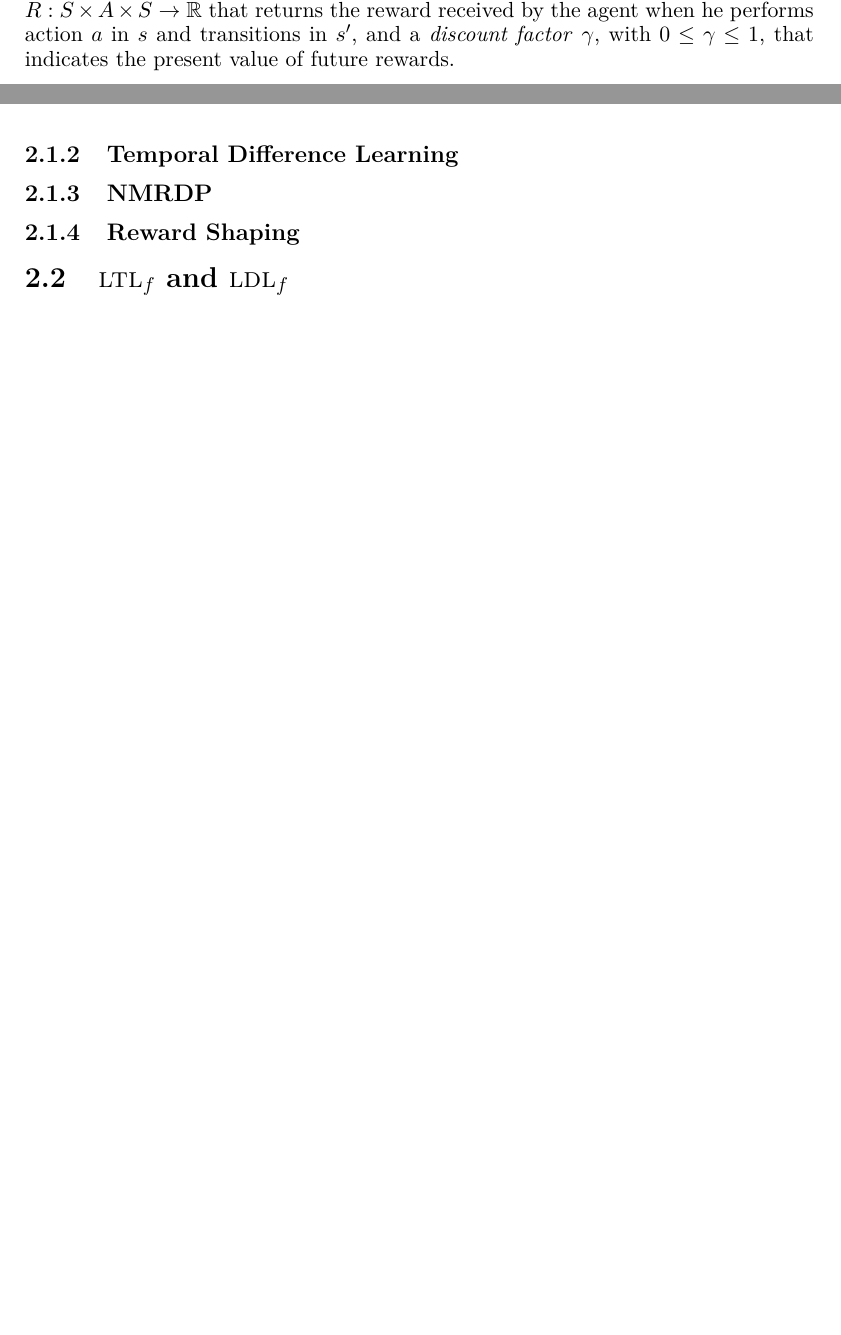
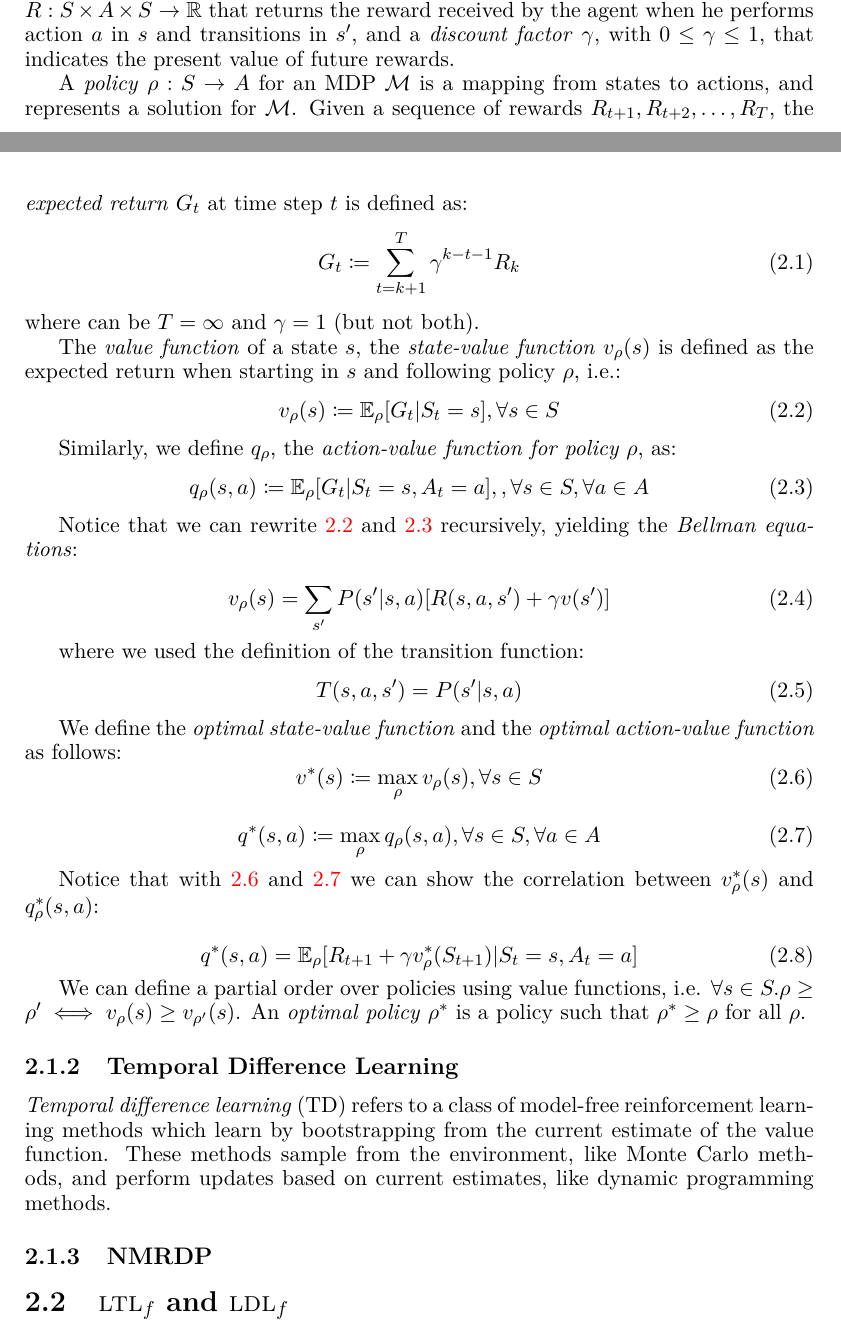
Before and after one commit to marcofavorito/master-thesis, a LaTeX thesis (thesis.tex, which reads chapters/02-preliminaries.tex): two parts of pages 6 and 7 of 14, joined at a grey line, cut so that both start at the same text, the shorter picture padded with empty space. The pictures show the PDF file thesis.pdf that the author committed with the source.

Commit message:
Write some preliminaries

```diff
--- a/chapters/02-preliminaries.tex
+++ b/chapters/02-preliminaries.tex
@@ -11,10 +11,64 @@ In the next subsections we introduce some of the classical mathematical framewor
 \label{MDP}
 
 	A Markov Decision Process $\MDP$ is a tuple $\tup{\States, \Actions, \TrFun, \Reward, \DiscFact}$ containing a set of \emph{states} $\States$, a set of \emph{actions} $\Actions$, a \emph{transition function} $\TrFun: \States \times \Actions \to Prob(\States)$ that returns for every pair state-action a probability distribution over the states, a \emph{reward function} $\Reward: \States \times \Actions \times \States \to \Reals$ that returns the reward received by the agent when he performs action $a$ in $s$ and transitions in $s'$, and a \emph{discount factor} $\DiscFact$, with $0 \le \DiscFact \le 1$, that indicates the present value of future rewards.
+
+	A \emph{policy} $\Policy: \States \to \Actions$ for an MDP $\MDP$ is a mapping from states to actions, and represents a solution for $\MDP$. Given a sequence of rewards $\Reward_{t+1}, \Reward_{t+2}, \dots, \Reward_{T}$, the \emph{expected return} $\ExpRet_t$ at time step $t$
+	is defined as:
+	\begin{equation}
+		\ExpRet_t \defeq \sum_{t=k+1}^T \DiscFact^{k-t-1}\Reward_k
+	\end{equation} where can be $T = \infty$ and $\DiscFact = 1$ (but not both).
+
+	The \emph{value function} of a state $s$, the \emph{state-value function} $\ValFun_\Policy(s)$ is defined as the expected return when starting in $s$ and following policy $\Policy$, i.e.:
+	\begin{equation}
+	\label{state-value-fun}
+		\ValFun_\Policy(s) \defeq \mathbb{E}_{\Policy}[\ExpRet_t | \States_t = s], \forall s \in \States
+	\end{equation}
+
+	Similarly, we define $\qFun_\Policy$, the \emph{action-value function for policy $\Policy$}, as:
+	\begin{equation}
+		\label{action-value-fun}
+		\qFun_\Policy(s, a) \defeq \mathbb{E}_{\Policy}[\ExpRet_t | \States_t = s, \Actions_t = a], , \forall s \in \States, \forall a \in \Actions
+	\end{equation}
+
+	Notice that we can rewrite \ref{state-value-fun} and \ref{action-value-fun} recursively, yielding the \emph{Bellman equations}:
+
+	\begin{equation}
+	\label{bellman-state-value-fun}
+	\ValFun_\Policy(s) =  \sum_{s'} P(s' | s,a)[\Reward(s,a,s') + \DiscFact \ValFun(s')]
+	\end{equation}
+
+	where we used the definition of the transition function:
+	\begin{equation}
+	\TrFun(s,a,s') = P(s' | s,a)
+	\end{equation}
+
+	We define the \emph{optimal state-value function} and the \emph{optimal action-value function} as follows:
+	\begin{equation}
+	\label{optimal-state-value-fun}
+		\ValOptFun(s)  \defeq \max_\Policy  \ValFun_\Policy(s), \forall s\in \States
+	\end{equation}
+
+	\begin{equation}
+	\label{optimal-action-value-fun}
+	\qOptFun(s, a) \defeq \max_\Policy  \qFun_\Policy(s, a), \forall s\in \States, \forall a\in \Actions
+	\end{equation}
+
+	Notice that with \ref{optimal-state-value-fun} and \ref{optimal-action-value-fun} we can show the correlation between $\ValOptFun_\Policy(s)$ and $\qOptFun_\Policy(s, a)$:
+
+	\begin{equation}
+		\qOptFun(s, a) = \mathbb{E}_\Policy[R_{t+1} + \DiscFact \ValOptFun_\Policy(\States_{t+1})| \States_t = s, \Actions_t = a]
+	\end{equation}
+
+
+	We can define a partial order over policies using value functions, i.e. $\forall s\in \States. \Policy \ge \Policy' \iff \ValFun_\Policy(s) \ge \ValFun_{\Policy'}(s)$. An \emph{optimal policy} $\OptPolicy$ is a policy such that $\OptPolicy \ge \Policy$ for all $\Policy$.
+
+
 \subsection{Temporal Difference Learning}
+
+\emph{Temporal difference learning} (TD) refers to a class of model-free reinforcement learning methods which learn by bootstrapping from the current estimate of the value function. These methods sample from the environment, like Monte Carlo methods, and perform updates based on current estimates, like dynamic programming methods.
+
 \subsection{NMRDP}
 \label{NMRDP}
-\subsection{Reward Shaping}
 \section{\LTLf and \LDLf}
 \subsection{Linear Temporal Logic for finite traces: \LTLf}
 \subsection{Linear Dynamic Logic for finite traces: \LDLf}
```
Also changed, not shown: chapters/03-reduced.tex (+3 -0 lines), chapters/04-reward-shaping.tex (+3 -0 lines), chapters/05-experiments.tex (+4 -0 lines), macros.tex (+17 -2 lines), thesis.tex (+1 -0 lines), thesis.pdf, chapters/02-preliminaries.tex (1 more changed lines).
